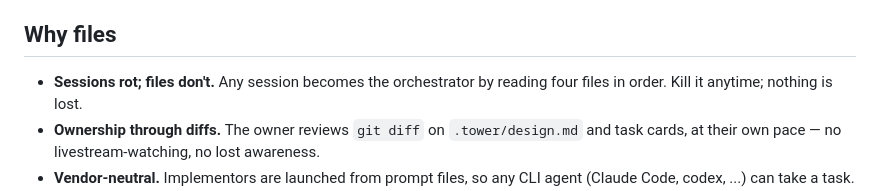
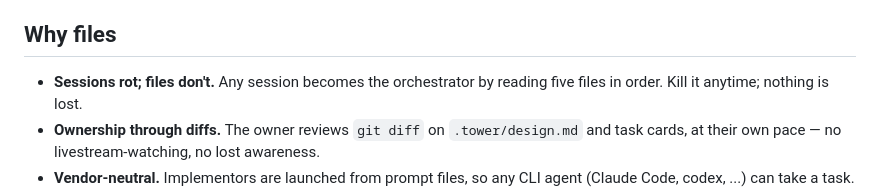
Before and after one commit to omri-am/tower, a Markdown page: README.md, the part around the change. Drawn GitHub-style.

Commit message:
The rehydration ritual and README count card-sizing.md among the files a session reads

```diff
--- a/README.md
+++ b/README.md
@@ -11,7 +11,7 @@ between controllers, and the tower — the human — always has final authority.
 
 ## Why files
 
-- **Sessions rot; files don't.** Any session becomes the orchestrator by reading four
+- **Sessions rot; files don't.** Any session becomes the orchestrator by reading five
   files in order. Kill it anytime; nothing is lost.
 - **Ownership through diffs.** The owner reviews `git diff` on `.tower/design.md` and task
   cards, at their own pace — no livestream-watching, no lost awareness.
```
Also changed, not shown: PROTOCOL.md (+4 -3 lines).
